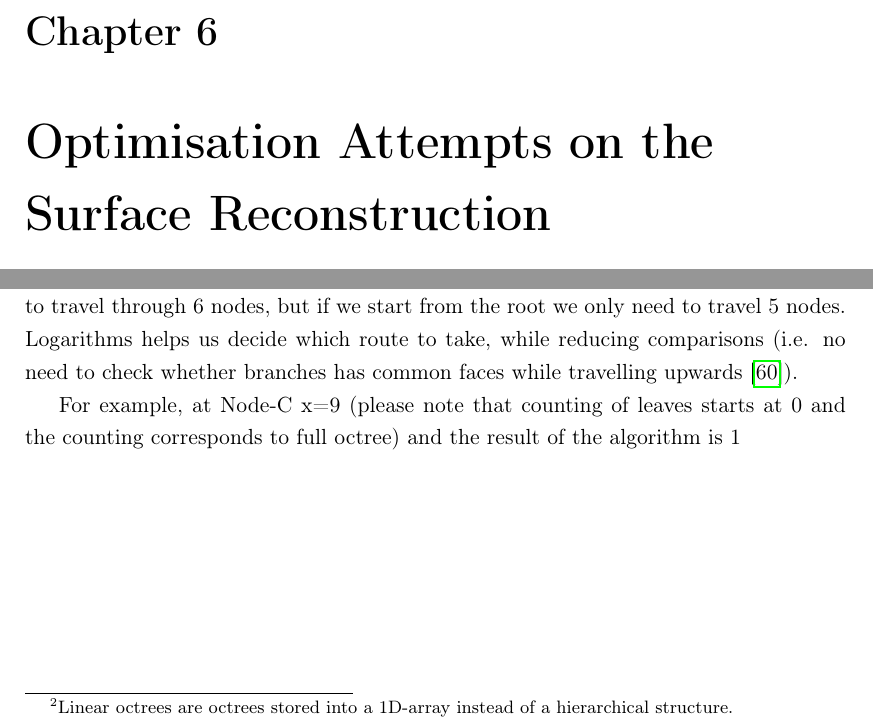
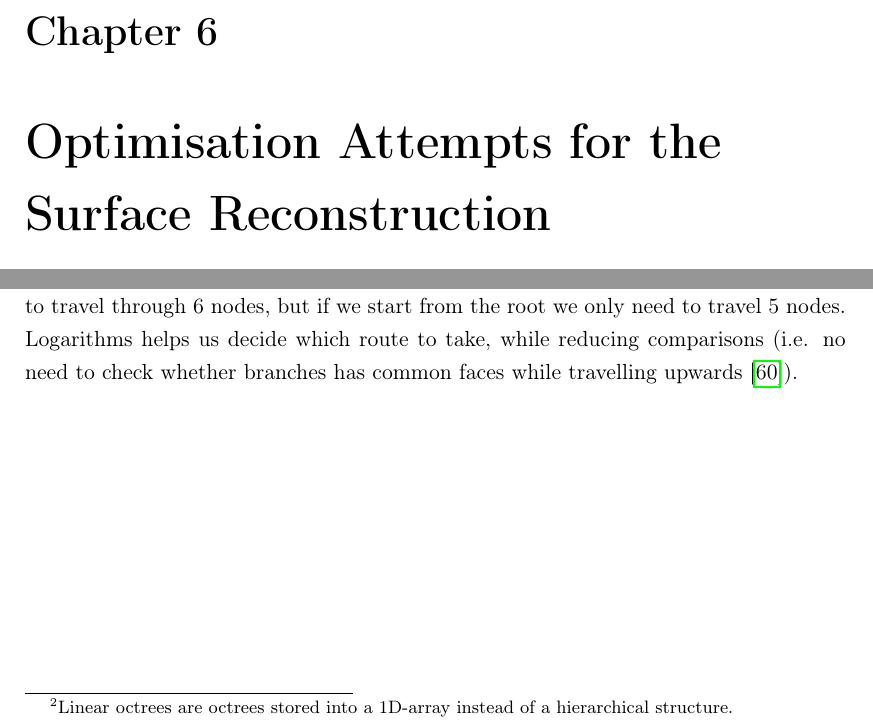
Before and after one commit to Art-n-MathS/ThesisDrMiltiadouTexFiles, a LaTeX thesis (main.tex, which reads tex/Optimisations.tex): two parts of pages 46 and 56 of 89, joined at a grey line, cut so that both start at the same text. Compiled offline with pdfLaTeX.

```diff
--- a/main.tex
+++ b/main.tex
@@ -154,7 +154,7 @@
 	\chapter{Surface Reconstruction from Voxelised FW LiDAR Data}\label{Visualisations}
 		\subfile{tex/Visualisations1.tex}
 		\newpage
-    \chapter{Optimisation Attempts on the Surface Reconstruction}\label{Optimisations}
+    \chapter{Optimisation Attempts for the Surface Reconstruction}\label{Optimisations}
         \subfile{tex/Optimisations.tex}
 			 \newpage
 	\chapter{Alignment with Hyperspectral Imagery}\label{Alignment}
--- a/tex/Optimisations.tex
+++ b/tex/Optimisations.tex
@@ -371,11 +371,6 @@
 \end{figure}
 
 
-\par For example, at Node-C x=9 (please note that counting of leaves starts at 0 and the counting corresponds to full octree) and the result of the algorithm is 1
-
-
-
-
 \newpage
 
 \section{Integral Tree}\label{sec:ITopt}
```
